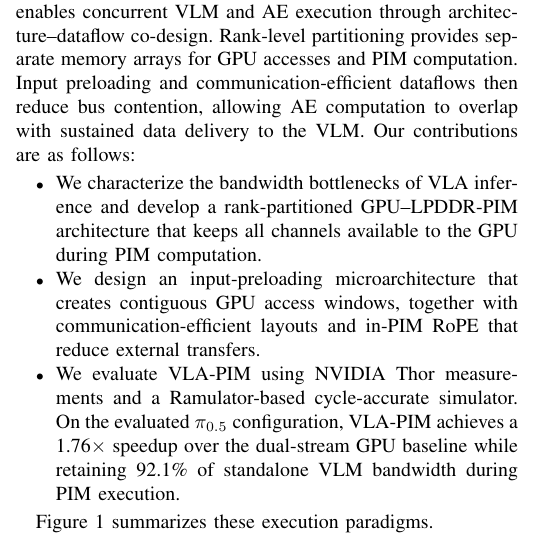
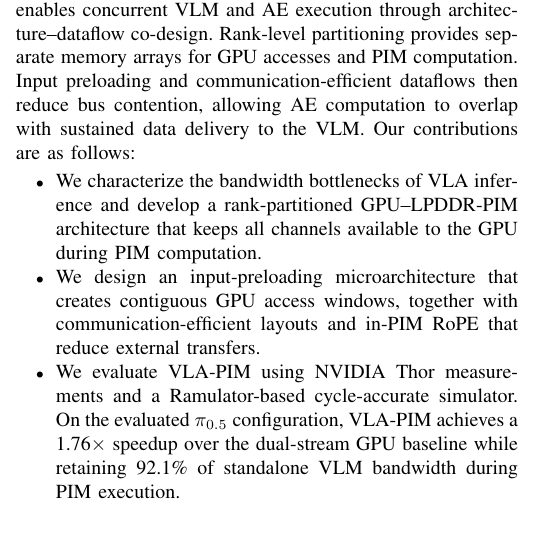
Before and after one commit to LXQLXQLXQLXQLXQ/VLA-PIM-paper, a LaTeX paper (conference_101719.tex, which reads sections/01-introduction.tex): part of one column of page 1 of 7, cut so that both start at the same text. Compiled offline with pdfLaTeX; a missing font is replaced by an installed copy or a similar font; a LaTeX package or settings file that is missing is left out.

Commit message:
Updates from Overleaf

```diff
--- a/sections/01-introduction.tex
+++ b/sections/01-introduction.tex
@@ -21,5 +21,4 @@ We present VLA-PIM, a GPU–LPDDR5X-PIM system that enables concurrent VLM and A
 \item We evaluate VLA-PIM using NVIDIA Thor measurements and a Ramulator-based cycle-accurate simulator. On the evaluated \(\pi_{0.5}\) configuration, VLA-PIM achieves a 1.76\(\times\) speedup over the dual-stream GPU baseline while retaining 92.1\% of standalone VLM bandwidth during PIM execution.
 \end{itemize}
 
-Figure~\ref{fig:intro-overlap} summarizes these execution paradigms.
 \input{figures/execution-overview}
```
